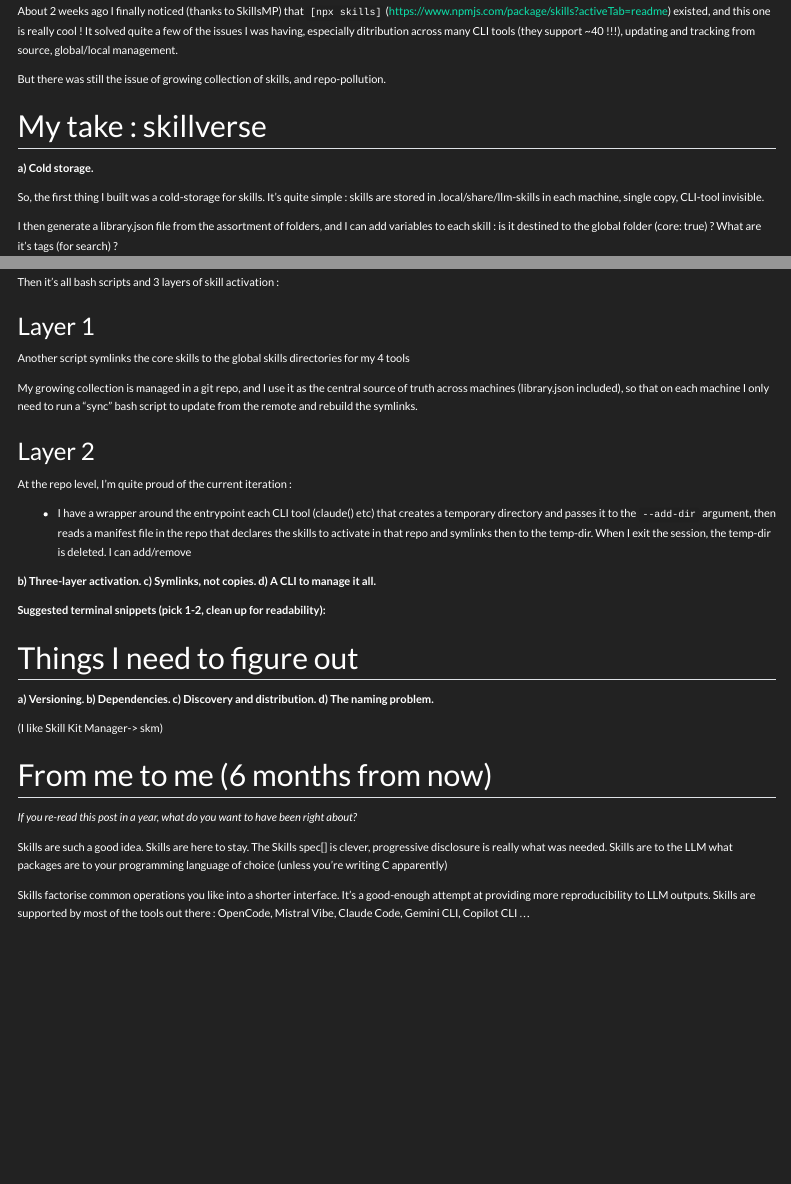
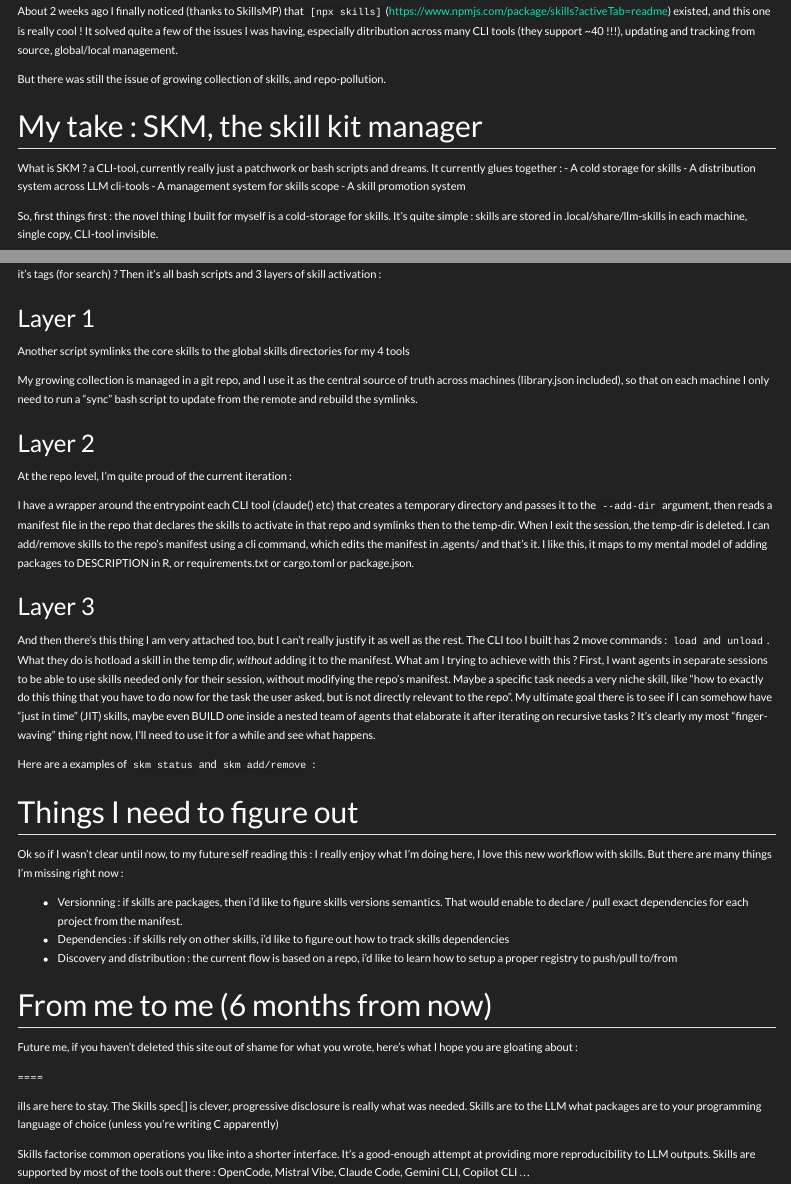
Before and after one commit to rplsmn/raphaelsimon.fr, a Quarto document (en/blog/posts/2026-02-24-cold-skills/index.qmd): the page in a window 1100 px wide, from 1360 px down, and a second part further down, joined at a grey line. Rendered offline with R 4.5, knitr and Pandoc in place of Quarto, with nearby package versions; menus at the side of the page are left out.

Commit message:
Update index.qmd

```diff
--- a/en/blog/posts/2026-02-24-cold-skills/index.qmd
+++ b/en/blog/posts/2026-02-24-cold-skills/index.qmd
@@ -76,15 +76,20 @@ But there was still the issue of growing collection of skills, and repo-pollutio
 
 [^2]: I say waste but I have to admit that's more often than not quite a useful learning experience to spend some time tinkering with the problem without knowing a ready-made solution exists
 
-## My take : skillverse
+## My take : SKM, the skill kit manager
 
-**a) Cold storage.**
+What is SKM ? a CLI-tool, currently really just a patchwork or bash scripts and dreams.
+It currently glues together :
+- A cold storage for skills
+- A distribution system across LLM cli-tools
+- A management system for skills scope
+- A skill promotion system
 
-So, the first thing I built was a cold-storage for skills.
+
+So, first things first : the novel thing I built for myself is a cold-storage for skills.
 It's quite simple : skills are stored in .local/share/llm-skills in each machine, single copy, CLI-tool invisible.
 
 I then generate a library.json file from the assortment of folders, and I can add variables to each skill : is it destined to the global folder (core: true) ? What are it's tags (for search) ?
-
 Then it's all bash scripts and 3 layers of skill activation :
 
 ### Layer 1
@@ -97,31 +102,34 @@ My growing collection is managed in a git repo, and I use it as the central sour
 
 At the repo level, I'm quite proud of the current iteration :
 
-- I have a wrapper around the entrypoint each CLI tool (claude() etc) that creates a temporary directory and passes it to the `--add-dir` argument, then reads a manifest file in the repo that declares the skills to activate in that repo and symlinks then to the temp-dir. When I exit the session, the temp-dir is deleted. I can add/remove
+I have a wrapper around the entrypoint each CLI tool (claude() etc) that creates a temporary directory and passes it to the `--add-dir` argument, then reads a manifest file in the repo that declares the skills to activate in that repo and symlinks then to the temp-dir. When I exit the session, the temp-dir is deleted. I can add/remove skills to the repo's manifest using a cli command, which edits the manifest in .agents/ and that's it. I like this, it maps to my mental model of adding packages to DESCRIPTION in R, or requirements.txt or cargo.toml or package.json.
 
-**b) Three-layer activation.**
-**c) Symlinks, not copies.**
-**d) A CLI to manage it all.**
+### Layer 3
 
-**Suggested terminal snippets (pick 1-2, clean up for readability):**
+And then there's this thing I am very attached too, but I can't really justify it as well as the rest. The CLI too I built has 2 move commands : `load` and `unload`.
+What they do is hotload a skill in the temp dir, *without* adding it to the manifest.
+What am I trying to achieve with this ? First, I want agents in separate sessions to be able to use skills needed only for their session, without modifying the repo's manifest. Maybe a specific task needs a very niche skill, like "how to exactly do this thing that you have to do now for the task the user asked, but is not directly relevant to the repo".
+My ultimate goal there is to see if I can somehow have "just in time" (JIT) skills, maybe even BUILD one inside a nested team of agents that elaborate it after iterating on recursive tasks ?
+It's clearly my most "finger-waving" thing right now, I'll need to use it for a while and see what happens.
+
+Here are a examples of `skm status` and `skm add/remove` :
 
 ## Things I need to figure out
 
-**a) Versioning.**
-**b) Dependencies.**
-**c) Discovery and distribution.**
-**d) The naming problem.**
+Ok so if I wasn't clear until now, to my future self reading this : I really enjoy what I'm doing here, I love this new workflow with skills.
+But there are many things I'm missing right now :
 
-(I like Skill Kit Manager-> skm)
+- Versionning : if skills are packages, then i'd like to figure skills versions semantics. That would enable to declare / pull exact dependencies for each project from the manifest.
+- Dependencies : if skills rely on other skills, i'd like to figure out how to track skills dependencies
+- Discovery and distribution : the current flow is based on a repo, i'd like to learn how to setup a proper registry to push/pull to/from
 
 ## From me to me (6 months from now)
 
-*If you re-read this post in a year, what do you want to have been right about?*
+Future me, if you haven't deleted this site out of shame for what you wrote, here's what I hope you are gloating about :
 
+====
 
-
-Skills are such a good idea.
-Skills are here to stay. The Skills spec[] is clever, progressive disclosure is really what was needed.
+ills are here to stay. The Skills spec[] is clever, progressive disclosure is really what was needed.
 Skills are to the LLM what packages are to your programming language of choice (unless you're writing C apparently)
 
 Skills factorise common operations you like into a shorter interface. It's a good-enough attempt at providing more reproducibility to LLM outputs.
```
